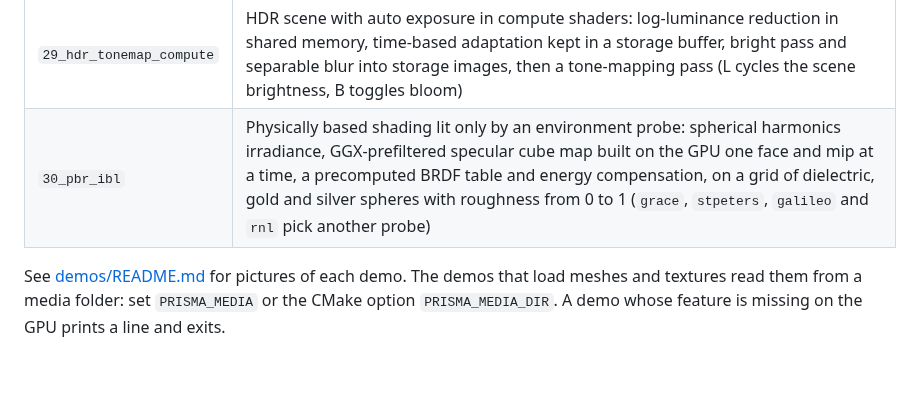
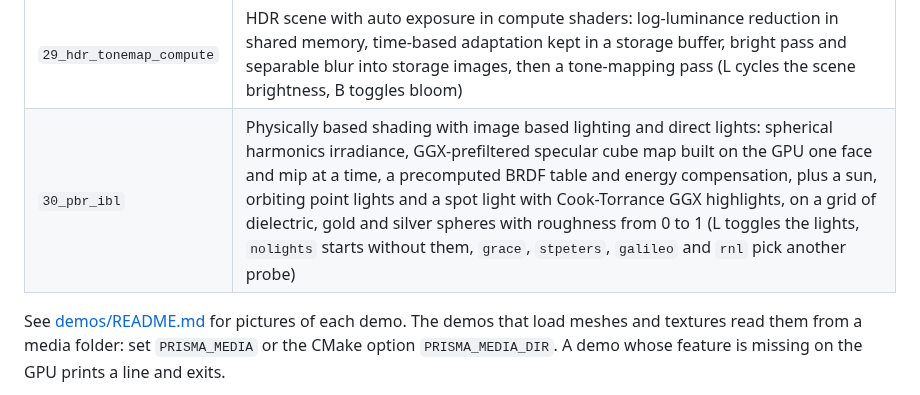
Before and after one commit to akadjoker/prisma, a Markdown page: README.md, the part around the change. Drawn GitHub-style; blank space fills up the shorter version.

```diff
--- a/README.md
+++ b/README.md
@@ -110,7 +110,7 @@ Numbered, one concept each. Run any of them on Vulkan with the `vulkan` argument
 | `27_compute_sort` | bitonic sort of 65536 values in shared memory with matrix transposes, one dispatch per step shown on screen, checked against the CPU sort |
 | `28_shadow_volume` | stencil shadow volumes of a mesh with welded vertices, extruded in the vertex shader from an orbiting point light and counted with a two-sided depth-fail stencil (T shows the volume) |
 | `29_hdr_tonemap_compute` | HDR scene with auto exposure in compute shaders: log-luminance reduction in shared memory, time-based adaptation kept in a storage buffer, bright pass and separable blur into storage images, then a tone-mapping pass (L cycles the scene brightness, B toggles bloom) |
-| `30_pbr_ibl` | Physically based shading lit only by an environment probe: spherical harmonics irradiance, GGX-prefiltered specular cube map built on the GPU one face and mip at a time, a precomputed BRDF table and energy compensation, on a grid of dielectric, gold and silver spheres with roughness from 0 to 1 (`grace`, `stpeters`, `galileo` and `rnl` pick another probe) |
+| `30_pbr_ibl` | Physically based shading with image based lighting and direct lights: spherical harmonics irradiance, GGX-prefiltered specular cube map built on the GPU one face and mip at a time, a precomputed BRDF table and energy compensation, plus a sun, orbiting point lights and a spot light with Cook-Torrance GGX highlights, on a grid of dielectric, gold and silver spheres with roughness from 0 to 1 (L toggles the lights, `nolights` starts without them, `grace`, `stpeters`, `galileo` and `rnl` pick another probe) |
 
 See [demos/README.md](demos/README.md) for pictures of each demo. The demos that load meshes and textures read them from a media folder: set `PRISMA_MEDIA` or the CMake option `PRISMA_MEDIA_DIR`. A demo whose feature is missing on the GPU prints a line and exits.
 
```
Also changed, not shown: demos/README.md (+1 -1 lines), demos/images/30_pbr_ibl.png, 9 other files.
